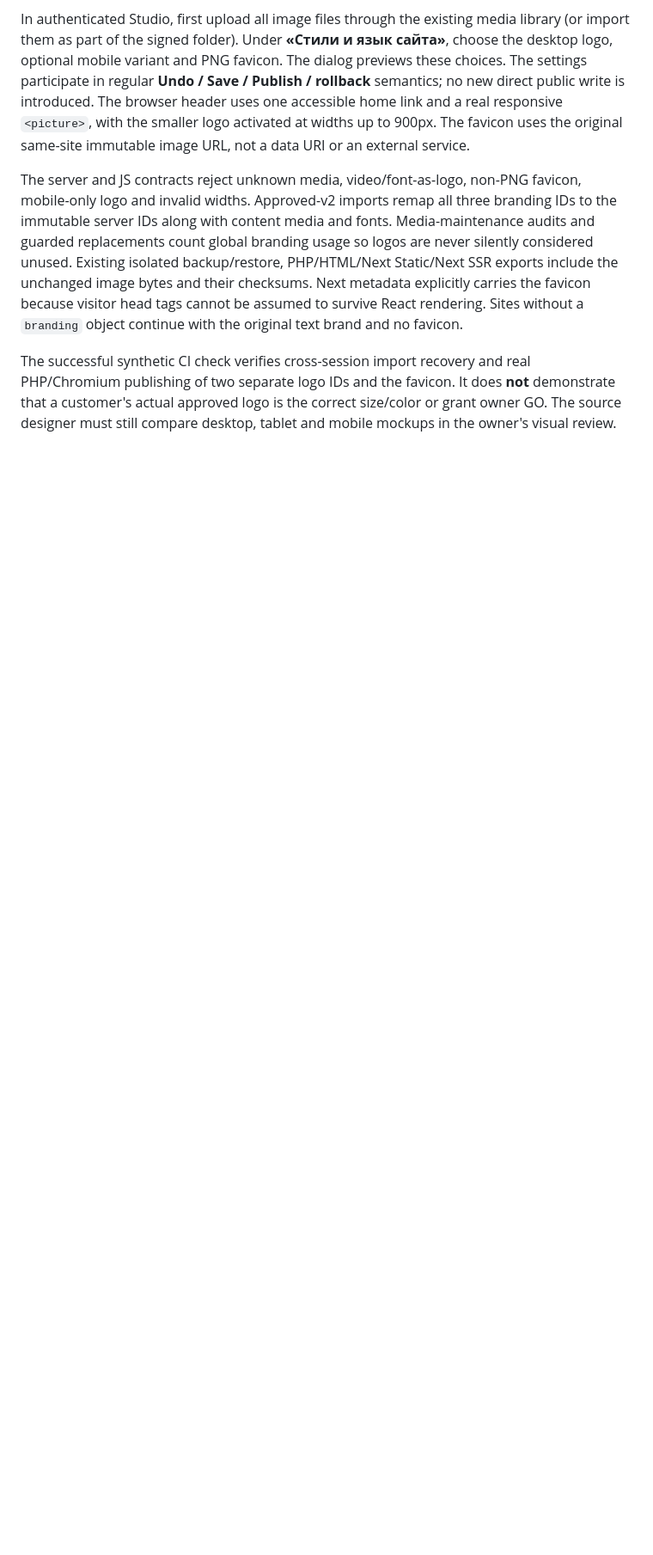
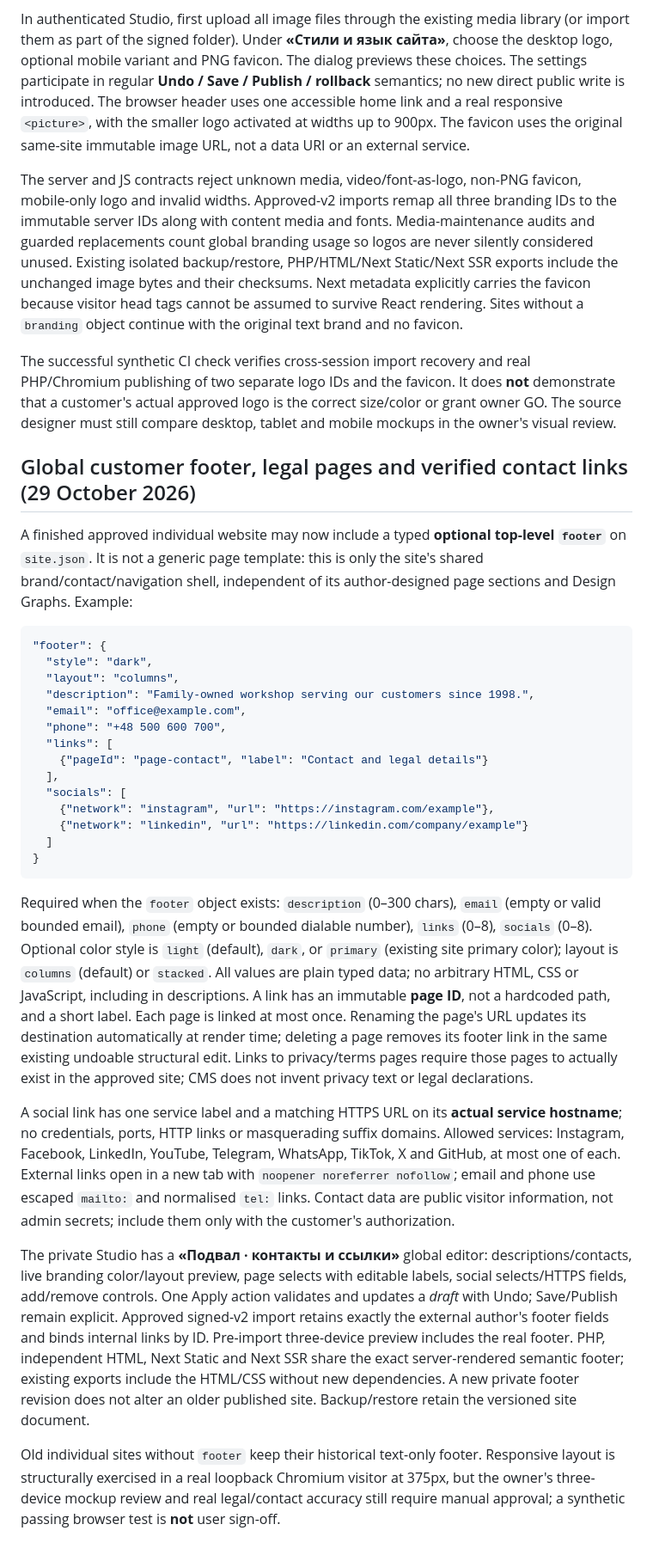
Before and after one commit to manufact-test/ai-site-cms, a Markdown page: stage3/docs/APPROVED-SITE-PACKAGE.md, the part around the change. Shown at 86% size. Drawn GitHub-style; blank space fills up the shorter version.

Commit message:
docs: record approved client footer, safe public contacts, design scope and explicit owner acceptance

````diff
--- a/stage3/docs/APPROVED-SITE-PACKAGE.md
+++ b/stage3/docs/APPROVED-SITE-PACKAGE.md
@@ -811,3 +811,32 @@ In authenticated Studio, first upload all image files through the existing media
 The server and JS contracts reject unknown media, video/font-as-logo, non-PNG favicon, mobile-only logo and invalid widths. Approved-v2 imports remap all three branding IDs to the immutable server IDs along with content media and fonts. Media-maintenance audits and guarded replacements count global branding usage so logos are never silently considered unused. Existing isolated backup/restore, PHP/HTML/Next Static/Next SSR exports include the unchanged image bytes and their checksums. Next metadata explicitly carries the favicon because visitor head tags cannot be assumed to survive React rendering. Sites without a `branding` object continue with the original text brand and no favicon.
 
 The successful synthetic CI check verifies cross-session import recovery and real PHP/Chromium publishing of two separate logo IDs and the favicon. It does **not** demonstrate that a customer's actual approved logo is the correct size/color or grant owner GO. The source designer must still compare desktop, tablet and mobile mockups in the owner's visual review.
+
+## Global customer footer, legal pages and verified contact links (29 October 2026)
+
+A finished approved individual website may now include a typed **optional top-level `footer`** on `site.json`. It is not a generic page template: this is only the site's shared brand/contact/navigation shell, independent of its author-designed page sections and Design Graphs. Example:
+
+```json
+"footer": {
+  "style": "dark",
+  "layout": "columns",
+  "description": "Family-owned workshop serving our customers since 1998.",
+  "email": "office@example.com",
+  "phone": "+48 500 600 700",
+  "links": [
+    {"pageId": "page-contact", "label": "Contact and legal details"}
+  ],
+  "socials": [
+    {"network": "instagram", "url": "https://instagram.com/example"},
+    {"network": "linkedin", "url": "https://linkedin.com/company/example"}
+  ]
+}
+```
+
+Required when the `footer` object exists: `description` (0–300 chars), `email` (empty or valid bounded email), `phone` (empty or bounded dialable number), `links` (0–8), `socials` (0–8). Optional color style is `light` (default), `dark`, or `primary` (existing site primary color); layout is `columns` (default) or `stacked`. All values are plain typed data; no arbitrary HTML, CSS or JavaScript, including in descriptions. A link has an immutable **page ID**, not a hardcoded path, and a short label. Each page is linked at most once. Renaming the page's URL updates its destination automatically at render time; deleting a page removes its footer link in the same existing undoable structural edit. Links to privacy/terms pages require those pages to actually exist in the approved site; CMS does not invent privacy text or legal declarations.
+
+A social link has one service label and a matching HTTPS URL on its **actual service hostname**; no credentials, ports, HTTP links or masquerading suffix domains. Allowed services: Instagram, Facebook, LinkedIn, YouTube, Telegram, WhatsApp, TikTok, X and GitHub, at most one of each. External links open in a new tab with `noopener noreferrer nofollow`; email and phone use escaped `mailto:` and normalised `tel:` links. Contact data are public visitor information, not admin secrets; include them only with the customer's authorization.
+
+The private Studio has a **«Подвал · контакты и ссылки»** global editor: descriptions/contacts, live branding color/layout preview, page selects with editable labels, social selects/HTTPS fields, add/remove controls. One Apply action validates and updates a *draft* with Undo; Save/Publish remain explicit. Approved signed-v2 import retains exactly the external author's footer fields and binds internal links by ID. Pre-import three-device preview includes the real footer. PHP, independent HTML, Next Static and Next SSR share the exact server-rendered semantic footer; existing exports include the HTML/CSS without new dependencies. A new private footer revision does not alter an older published site. Backup/restore retain the versioned site document.
+
+Old individual sites without `footer` keep their historical text-only footer. Responsive layout is structurally exercised in a real loopback Chromium visitor at 375px, but the owner's three-device mockup review and real legal/contact accuracy still require manual approval; a synthetic passing browser test is **not** user sign-off.
````
